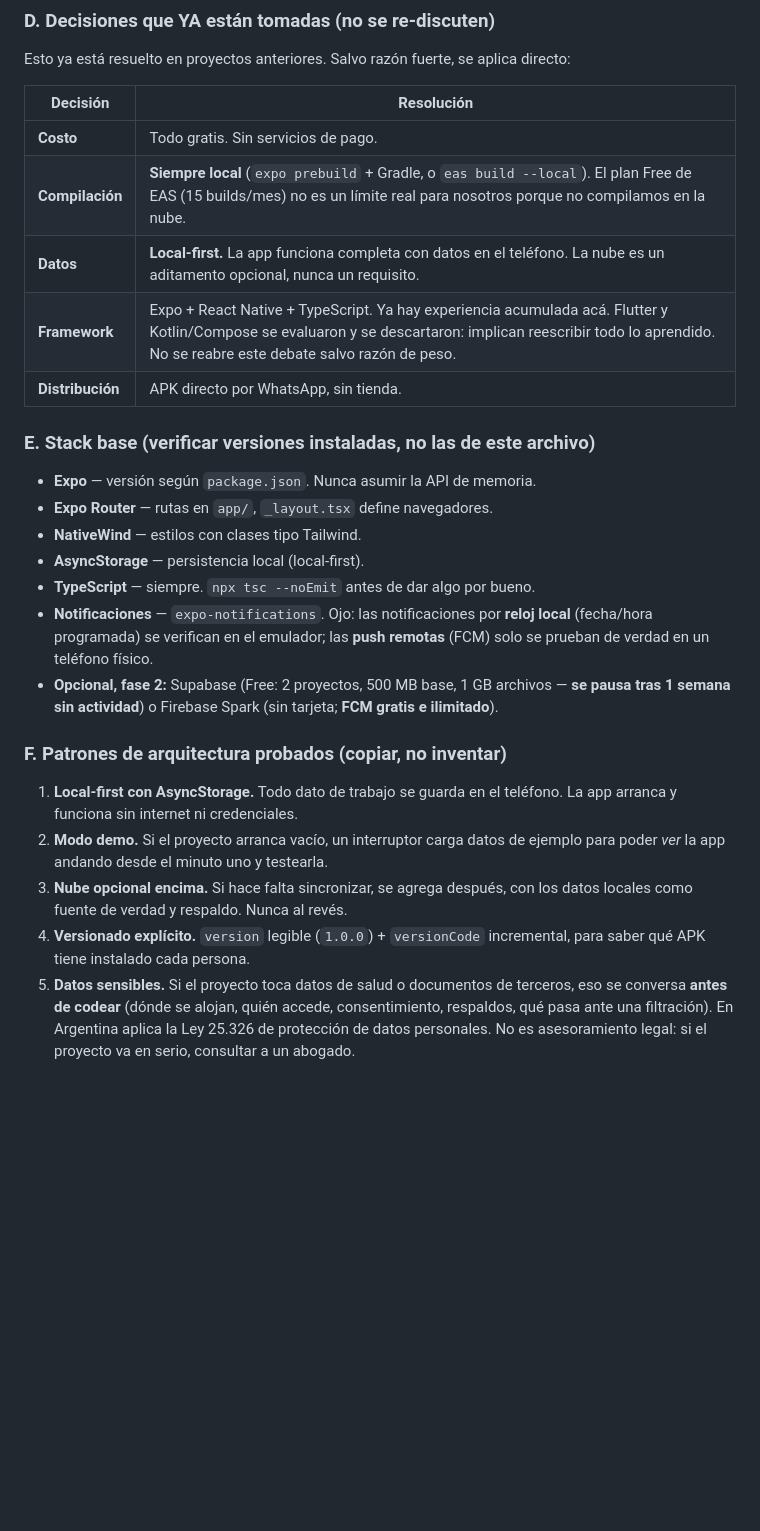
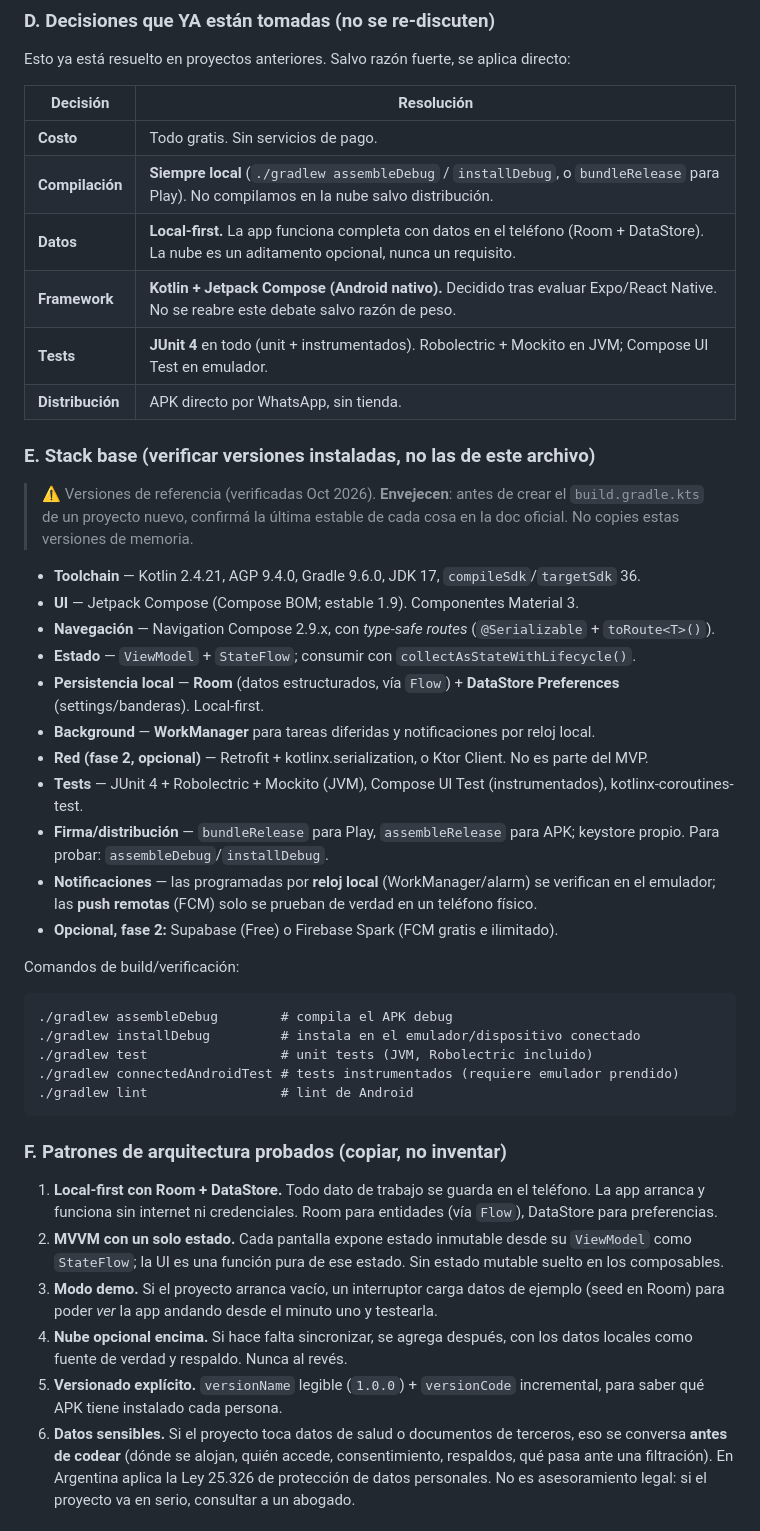
Before and after one commit to hcebreiro-hue/michoferprivado, a Markdown page: docs/ARCHIVO-MAESTRO.md, the part around one of its changes. Drawn GitHub-style; blank space fills up the shorter version.

````diff
--- a/docs/ARCHIVO-MAESTRO.md
+++ b/docs/ARCHIVO-MAESTRO.md
@@ -94,36 +96,56 @@ directo:
 | Decisión | Resolución |
 |---|---|
 | **Costo** | Todo gratis. Sin servicios de pago. |
-| **Compilación** | **Siempre local** (`expo prebuild` + Gradle, o `eas build --local`). El plan Free de EAS (15 builds/mes) no es un límite real para nosotros porque no compilamos en la nube. |
-| **Datos** | **Local-first.** La app funciona completa con datos en el teléfono. La nube es un aditamento opcional, nunca un requisito. |
-| **Framework** | Expo + React Native + TypeScript. Ya hay experiencia acumulada acá. Flutter y Kotlin/Compose se evaluaron y se descartaron: implican reescribir todo lo aprendido. No se reabre este debate salvo razón de peso. |
+| **Compilación** | **Siempre local** (`./gradlew assembleDebug` / `installDebug`, o `bundleRelease` para Play). No compilamos en la nube salvo distribución. |
+| **Datos** | **Local-first.** La app funciona completa con datos en el teléfono (Room + DataStore). La nube es un aditamento opcional, nunca un requisito. |
+| **Framework** | **Kotlin + Jetpack Compose (Android nativo).** Decidido tras evaluar Expo/React Native. No se reabre este debate salvo razón de peso. |
+| **Tests** | **JUnit 4** en todo (unit + instrumentados). Robolectric + Mockito en JVM; Compose UI Test en emulador. |
 | **Distribución** | APK directo por WhatsApp, sin tienda. |
 
 ### E. Stack base (verificar versiones instaladas, no las de este archivo)
 
-- **Expo** — versión según `package.json`. Nunca asumir la API de memoria.
-- **Expo Router** — rutas en `app/`, `_layout.tsx` define navegadores.
-- **NativeWind** — estilos con clases tipo Tailwind.
-- **AsyncStorage** — persistencia local (local-first).
-- **TypeScript** — siempre. `npx tsc --noEmit` antes de dar algo por bueno.
-- **Notificaciones** — `expo-notifications`. Ojo: las notificaciones por
-  **reloj local** (fecha/hora programada) se verifican en el emulador; las
-  **push remotas** (FCM) solo se prueban de verdad en un teléfono físico.
-- **Opcional, fase 2:** Supabase (Free: 2 proyectos, 500 MB base, 1 GB
-  archivos — **se pausa tras 1 semana sin actividad**) o Firebase Spark
-  (sin tarjeta; **FCM gratis e ilimitado**).
+> ⚠️ Versiones de referencia (verificadas Oct 2026). **Envejecen**: antes de
+> crear el `build.gradle.kts` de un proyecto nuevo, confirmá la última estable
+> de cada cosa en la doc oficial. No copies estas versiones de memoria.
+
+- **Toolchain** — Kotlin 2.4.21, AGP 9.4.0, Gradle 9.6.0, JDK 17, `compileSdk`/`targetSdk` 36.
+- **UI** — Jetpack Compose (Compose BOM; estable 1.9). Componentes Material 3.
+- **Navegación** — Navigation Compose 2.9.x, con *type-safe routes* (`@Serializable` + `toRoute<T>()`).
+- **Estado** — `ViewModel` + `StateFlow`; consumir con `collectAsStateWithLifecycle()`.
+- **Persistencia local** — **Room** (datos estructurados, vía `Flow`) + **DataStore Preferences** (settings/banderas). Local-first.
+- **Background** — **WorkManager** para tareas diferidas y notificaciones por reloj local.
+- **Red (fase 2, opcional)** — Retrofit + kotlinx.serialization, o Ktor Client. No es parte del MVP.
+- **Tests** — JUnit 4 + Robolectric + Mockito (JVM), Compose UI Test (instrumentados), kotlinx-coroutines-test.
+- **Firma/distribución** — `bundleRelease` para Play, `assembleRelease` para APK; keystore propio. Para probar: `assembleDebug`/`installDebug`.
+- **Notificaciones** — las programadas por **reloj local** (WorkManager/alarm) se verifican en el emulador; las **push remotas** (FCM) solo se prueban de verdad en un teléfono físico.
+- **Opcional, fase 2:** Supabase (Free) o Firebase Spark (FCM gratis e ilimitado).
+
+Comandos de build/verificación:
+
+```
+./gradlew assembleDebug        # compila el APK debug
+./gradlew installDebug         # instala en el emulador/dispositivo conectado
+./gradlew test                 # unit tests (JVM, Robolectric incluido)
+./gradlew connectedAndroidTest # tests instrumentados (requiere emulador prendido)
+./gradlew lint                 # lint de Android
+```
 
 ### F. Patrones de arquitectura probados (copiar, no inventar)
 
-1. **Local-first con AsyncStorage.** Todo dato de trabajo se guarda en el
-   teléfono. La app arranca y funciona sin internet ni credenciales.
-2. **Modo demo.** Si el proyecto arranca vacío, un interruptor carga datos de
-   ejemplo para poder *ver* la app andando desde el minuto uno y testearla.
-3. **Nube opcional encima.** Si hace falta sincronizar, se agrega después,
+1. **Local-first con Room + DataStore.** Todo dato de trabajo se guarda en el
+   teléfono. La app arranca y funciona sin internet ni credenciales. Room para
+   entidades (vía `Flow`), DataStore para preferencias.
+2. **MVVM con un solo estado.** Cada pantalla expone estado inmutable desde su
+   `ViewModel` como `StateFlow`; la UI es una función pura de ese estado. Sin
+   estado mutable suelto en los composables.
+3. **Modo demo.** Si el proyecto arranca vacío, un interruptor carga datos de
+   ejemplo (seed en Room) para poder *ver* la app andando desde el minuto uno y
+   testearla.
+4. **Nube opcional encima.** Si hace falta sincronizar, se agrega después,
    con los datos locales como fuente de verdad y respaldo. Nunca al revés.
-4. **Versionado explícito.** `version` legible (`1.0.0`) + `versionCode`
+5. **Versionado explícito.** `versionName` legible (`1.0.0`) + `versionCode`
    incremental, para saber qué APK tiene instalado cada persona.
-5. **Datos sensibles.** Si el proyecto toca datos de salud o documentos de
+6. **Datos sensibles.** Si el proyecto toca datos de salud o documentos de
    terceros, eso se conversa **antes de codear** (dónde se alojan, quién
    accede, consentimiento, respaldos, qué pasa ante una filtración). En
    Argentina aplica la Ley 25.326 de protección de datos personales. No es
````
Also changed, not shown: other parts of docs/ARCHIVO-MAESTRO.md (+48 -32 lines).
